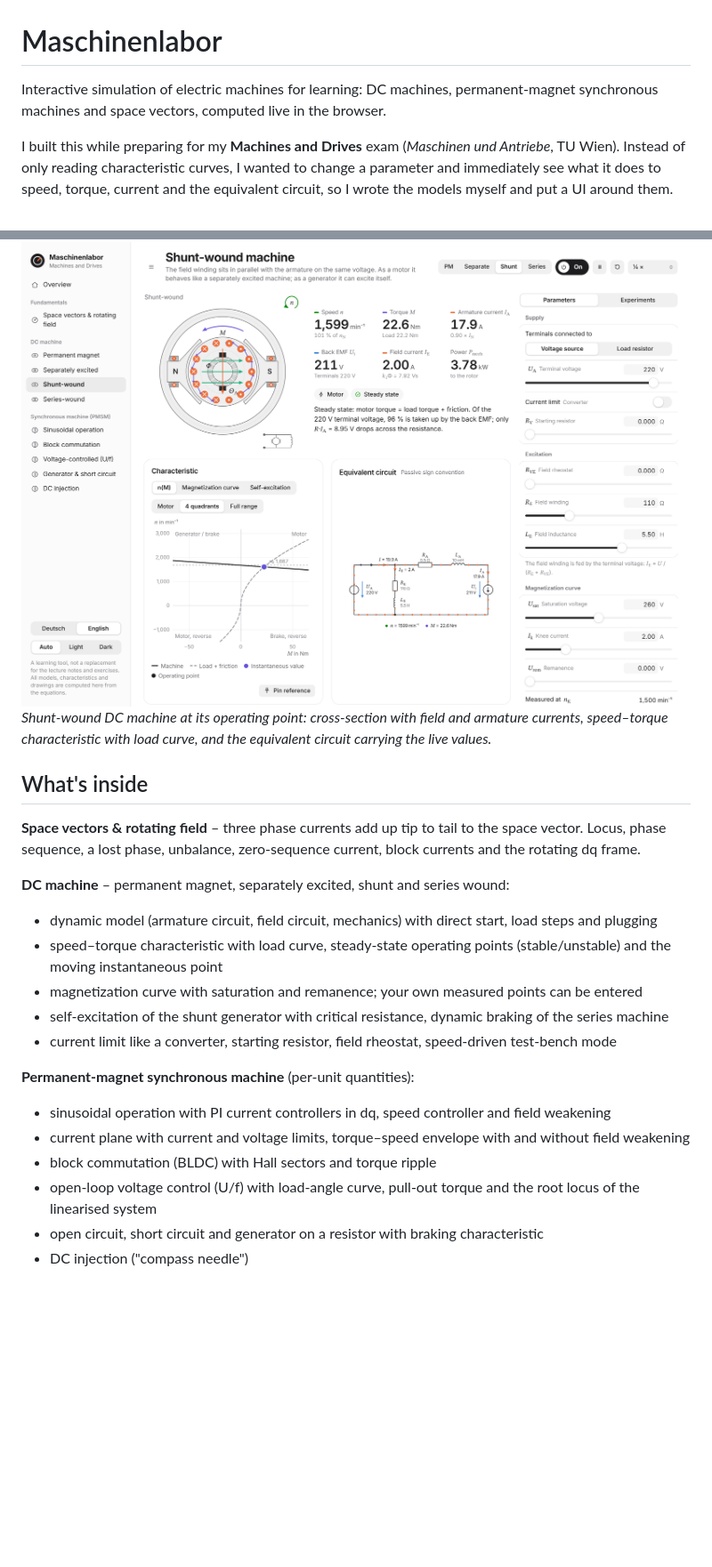
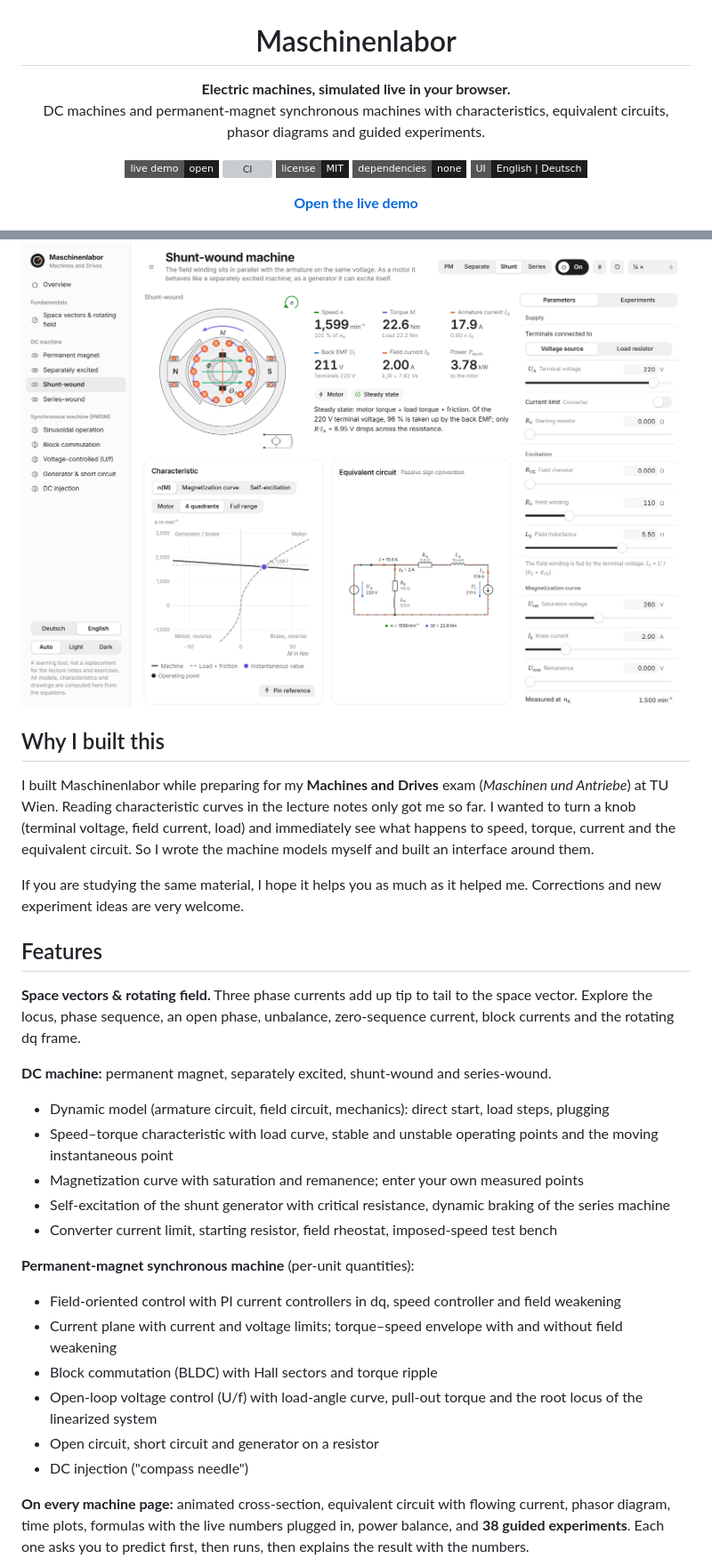
Before and after one commit to fuchs-harry/electric-machines-model, a Markdown page: README.md, 2 parts joined by grey strips. Shown at 89% size. Drawn GitHub-style; badges without logos; blank space fills up the shorter version; grey boxes are pictures that could not be loaded.

```diff
--- a/README.md
+++ b/README.md
@@ -1,34 +3,49 @@
 # Maschinenlabor
 
-Interactive simulation of electric machines for learning: DC machines, permanent-magnet synchronous machines and space vectors, computed live in the browser.
+**Electric machines, simulated live in your browser.**<br>
+DC machines and permanent-magnet synchronous machines with characteristics, equivalent circuits, phasor diagrams and guided experiments.
 
-I built this while preparing for my **Machines and Drives** exam (*Maschinen und Antriebe*, TU Wien). Instead of only reading characteristic curves, I wanted to change a parameter and immediately see what it does to speed, torque, current and the equivalent circuit, so I wrote the models myself and put a UI around them.
+[![Live demo](https://img.shields.io/badge/live_demo-open-1d1d1f?style=flat-square)](https://fuchs-harry.github.io/electric-machines-model/)
+[![CI](https://img.shields.io/github/actions/workflow/status/fuchs-harry/electric-machines-model/ci.yml?branch=main&style=flat-square&label=tests)](https://github.com/fuchs-harry/electric-machines-model/actions/workflows/ci.yml)
+[![License: MIT](https://img.shields.io/badge/license-MIT-1d1d1f?style=flat-square)](LICENSE)
+![Dependencies: none](https://img.shields.io/badge/dependencies-none-1d1d1f?style=flat-square)
+![Languages: English, German](https://img.shields.io/badge/UI-English_%7C_Deutsch-1d1d1f?style=flat-square)
+
+**[Open the live demo](https://fuchs-harry.github.io/electric-machines-model/)**
+
+</div>
 
 <picture>
   <source media="(prefers-color-scheme: dark)" srcset="docs/screenshots/dc-shunt-dark.png">
   <img alt="Shunt-wound DC machine running at its operating point: animated cross-section, live readouts, four-quadrant speed–torque characteristic and the equivalent circuit with the actual currents and voltages" src="docs/screenshots/dc-shunt-light.png">
 </picture>
 
-*Shunt-wound DC machine at its operating point: cross-section with field and armature currents, speed–torque characteristic with load curve, and the equivalent circuit carrying the live values.*
+## Why I built this
 
-## What's inside
+I built Maschinenlabor while preparing for my **Machines and Drives** exam (*Maschinen und Antriebe*) at TU Wien. Reading characteristic curves in the lecture notes only got me so far. I wanted to turn a knob (terminal voltage, field current, load) and immediately see what happens to speed, torque, current and the equivalent circuit. So I wrote the machine models myself and built an interface around them.
 
-**Space vectors & rotating field** – three phase currents add up tip to tail to the space vector. Locus, phase sequence, a lost phase, unbalance, zero-sequence current, block currents and the rotating dq frame.
+If you are studying the same material, I hope it helps you as much as it helped me. Corrections and new experiment ideas are very welcome.
 
-**DC machine** – permanent magnet, separately excited, shunt and series wound:
-- dynamic model (armature circuit, field circuit, mechanics) with direct start, load steps and plugging
-- speed–torque characteristic with load curve, steady-state operating points (stable/unstable) and the moving instantaneous point
-- magnetization curve with saturation and remanence; your own measured points can be entered
-- self-excitation of the shunt generator with critical resistance, dynamic braking of the series machine
-- current limit like a converter, starting resistor, field rheostat, speed-driven test-bench mode
+## Features
+
+**Space vectors & rotating field.** Three phase currents add up tip to tail to the space vector. Explore the locus, phase sequence, an open phase, unbalance, zero-sequence current, block currents and the rotating dq frame.
+
+**DC machine:** permanent magnet, separately excited, shunt-wound and series-wound.
+- Dynamic model (armature circuit, field circuit, mechanics): direct start, load steps, plugging
+- Speed–torque characteristic with load curve, stable and unstable operating points and the moving instantaneous point
+- Magnetization curve with saturation and remanence; enter your own measured points
+- Self-excitation of the shunt generator with critical resistance, dynamic braking of the series machine
+- Converter current limit, starting resistor, field rheostat, imposed-speed test bench
 
 **Permanent-magnet synchronous machine** (per-unit quantities):
-- sinusoidal operation with PI current controllers in dq, speed controller and field weakening
-- current plane with current and voltage limits, torque–speed envelope with and without field weakening
-- block commutation (BLDC) with Hall sectors and torque ripple
-- open-loop voltage control (U/f) with load-angle curve, pull-out torque and the root locus of the linearised system
-- open circuit, short circuit and generator on a resistor with braking characteristic
+- Field-oriented control with PI current controllers in dq, speed controller and field weakening
+- Current plane with current and voltage limits; torque–speed envelope with and without field weakening
+- Block commutation (BLDC) with Hall sectors and torque ripple
+- Open-loop voltage control (U/f) with load-angle curve, pull-out torque and the root locus of the linearized system
+- Open circuit, short circuit and generator on a resistor
 - DC injection ("compass needle")
+
+**On every machine page:** animated cross-section, equivalent circuit with flowing current, phasor diagram, time plots, formulas with the live numbers plugged in, power balance, and **38 guided experiments**. Each one asks you to predict first, then runs, then explains the result with the numbers.
 
 <picture>
   <source media="(prefers-color-scheme: dark)" srcset="docs/screenshots/psm-foc-dark.png">
```
Also changed, not shown: other parts of README.md (+58 -33 lines), .github/PULL_REQUEST_TEMPLATE.md (added, +11 -0 lines), CHANGELOG.md (added, +28 -0 lines), CODE_OF_CONDUCT.md (added, +7 -0 lines), CONTRIBUTING.md (added, +83 -0 lines), SECURITY.md (added, +7 -0 lines), docs/social-preview.png (added), 10 other files.
